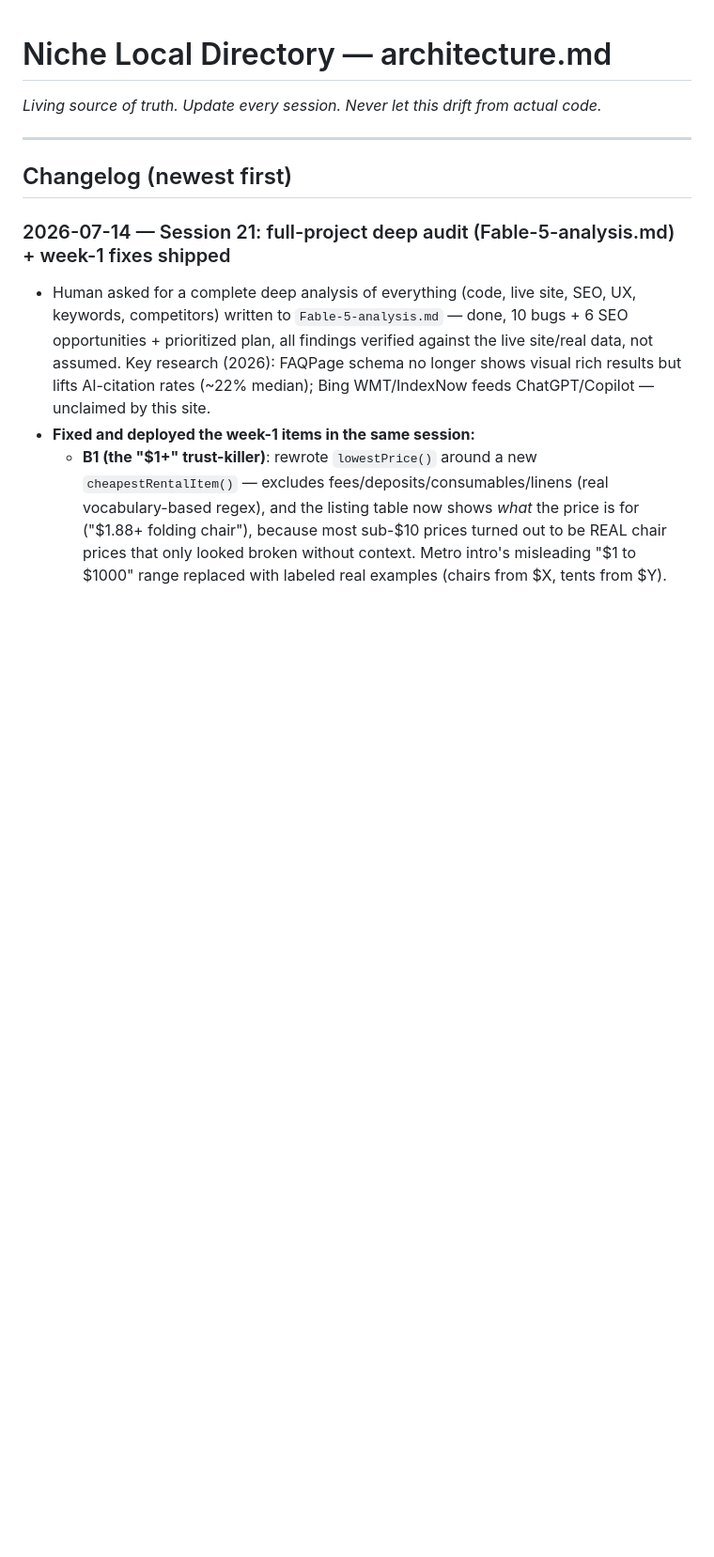
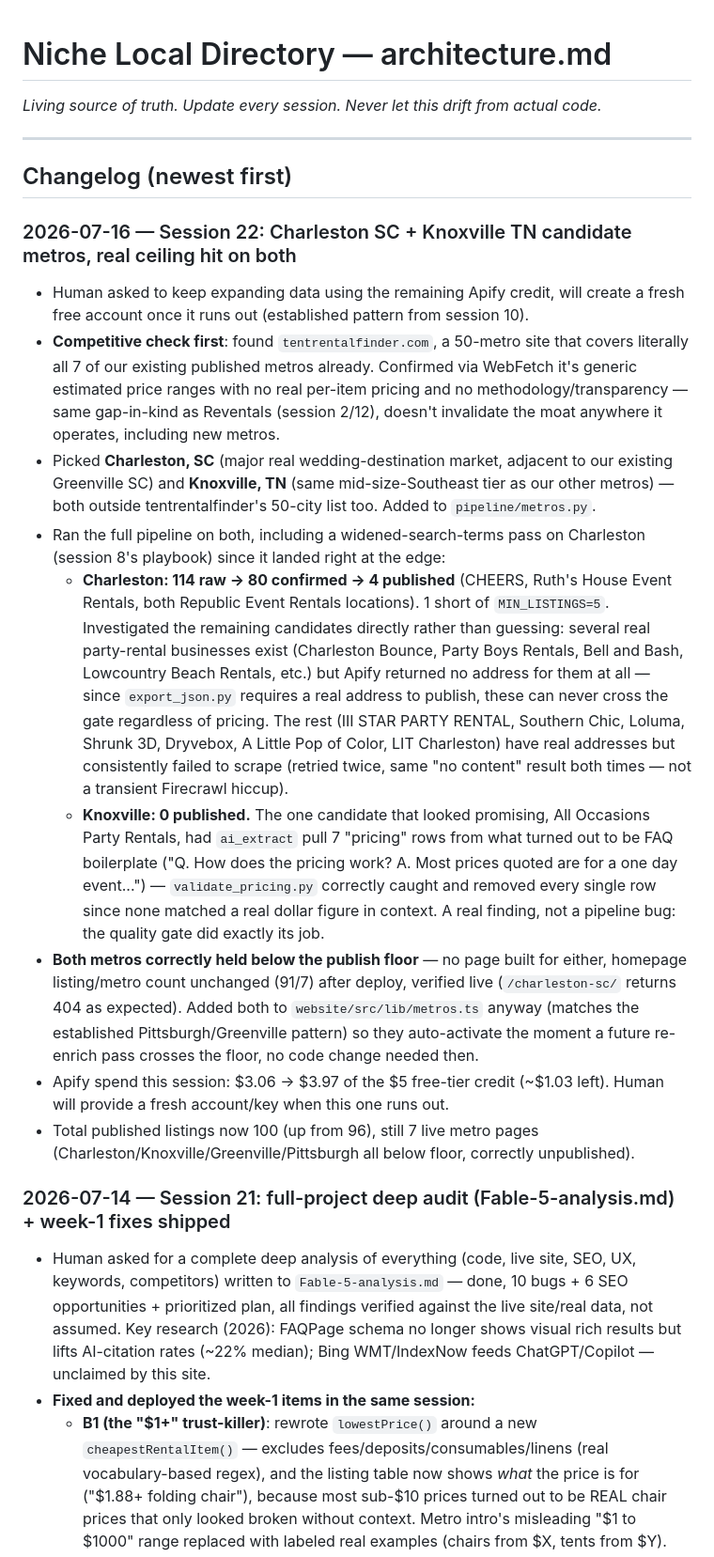
Before and after one commit to Water9977/Niche-Directories-Website, a Markdown page: architecture.md, the part around one of its changes. Shown at 94% size. Rendered like a GitHub page; blank space fills up the shorter version.

Commit message:
architecture.md: Session 22 changelog (Charleston/Knoxville metro expansion)

```diff
--- a/architecture.md
+++ b/architecture.md
@@ -4,6 +4,17 @@ _Living source of truth. Update every session. Never let this drift from actual
 ---
 
 ## Changelog (newest first)
+
+### 2026-07-16 — Session 22: Charleston SC + Knoxville TN candidate metros, real ceiling hit on both
+- Human asked to keep expanding data using the remaining Apify credit, will create a fresh free account once it runs out (established pattern from session 10).
+- **Competitive check first**: found `tentrentalfinder.com`, a 50-metro site that covers literally all 7 of our existing published metros already. Confirmed via WebFetch it's generic estimated price ranges with no real per-item pricing and no methodology/transparency — same gap-in-kind as Reventals (session 2/12), doesn't invalidate the moat anywhere it operates, including new metros.
+- Picked **Charleston, SC** (major real wedding-destination market, adjacent to our existing Greenville SC) and **Knoxville, TN** (same mid-size-Southeast tier as our other metros) — both outside tentrentalfinder's 50-city list too. Added to `pipeline/metros.py`.
+- Ran the full pipeline on both, including a widened-search-terms pass on Charleston (session 8's playbook) since it landed right at the edge:
+  - **Charleston: 114 raw → 80 confirmed → 4 published** (CHEERS, Ruth's House Event Rentals, both Republic Event Rentals locations). 1 short of `MIN_LISTINGS=5`. Investigated the remaining candidates directly rather than guessing: several real party-rental businesses exist (Charleston Bounce, Party Boys Rentals, Bell and Bash, Lowcountry Beach Rentals, etc.) but Apify returned no address for them at all — since `export_json.py` requires a real address to publish, these can never cross the gate regardless of pricing. The rest (III STAR PARTY RENTAL, Southern Chic, Loluma, Shrunk 3D, Dryvebox, A Little Pop of Color, LIT Charleston) have real addresses but consistently failed to scrape (retried twice, same "no content" result both times — not a transient Firecrawl hiccup).
+  - **Knoxville: 0 published.** The one candidate that looked promising, All Occasions Party Rentals, had `ai_extract` pull 7 "pricing" rows from what turned out to be FAQ boilerplate ("Q. How does the pricing work? A. Most prices quoted are for a one day event...") — `validate_pricing.py` correctly caught and removed every single row since none matched a real dollar figure in context. A real finding, not a pipeline bug: the quality gate did exactly its job.
+- **Both metros correctly held below the publish floor** — no page built for either, homepage listing/metro count unchanged (91/7) after deploy, verified live (`/charleston-sc/` returns 404 as expected). Added both to `website/src/lib/metros.ts` anyway (matches the established Pittsburgh/Greenville pattern) so they auto-activate the moment a future re-enrich pass crosses the floor, no code change needed then.
+- Apify spend this session: $3.06 → $3.97 of the $5 free-tier credit (~$1.03 left). Human will provide a fresh account/key when this one runs out.
+- Total published listings now 100 (up from 96), still 7 live metro pages (Charleston/Knoxville/Greenville/Pittsburgh all below floor, correctly unpublished).
 
 ### 2026-07-14 — Session 21: full-project deep audit (Fable-5-analysis.md) + week-1 fixes shipped
 - Human asked for a complete deep analysis of everything (code, live site, SEO, UX, keywords, competitors) written to `Fable-5-analysis.md` — done, 10 bugs + 6 SEO opportunities + prioritized plan, all findings verified against the live site/real data, not assumed. Key research (2026): FAQPage schema no longer shows visual rich results but lifts AI-citation rates (~22% median); Bing WMT/IndexNow feeds ChatGPT/Copilot — unclaimed by this site.
```
Also changed, not shown: other parts of architecture.md (+1 -1 lines).
